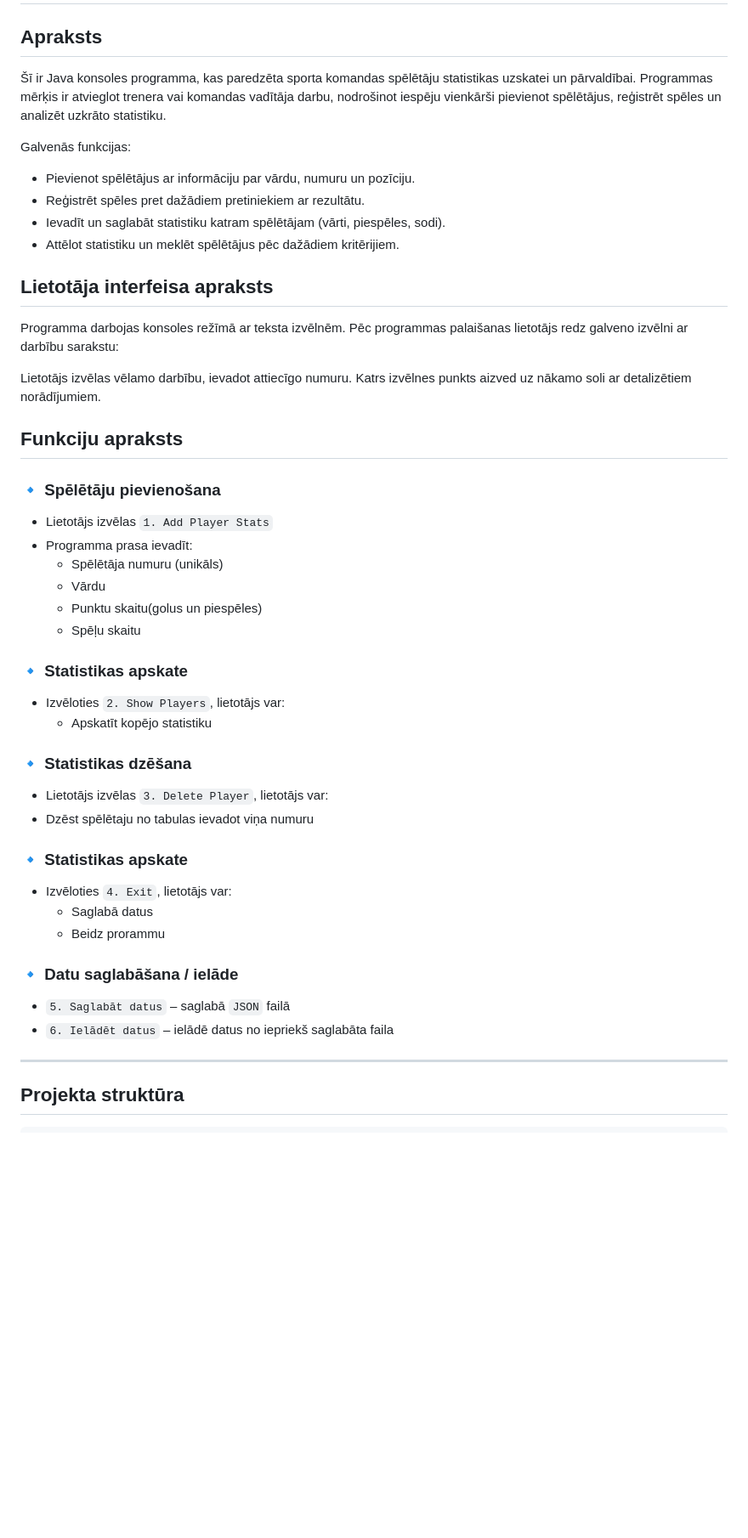
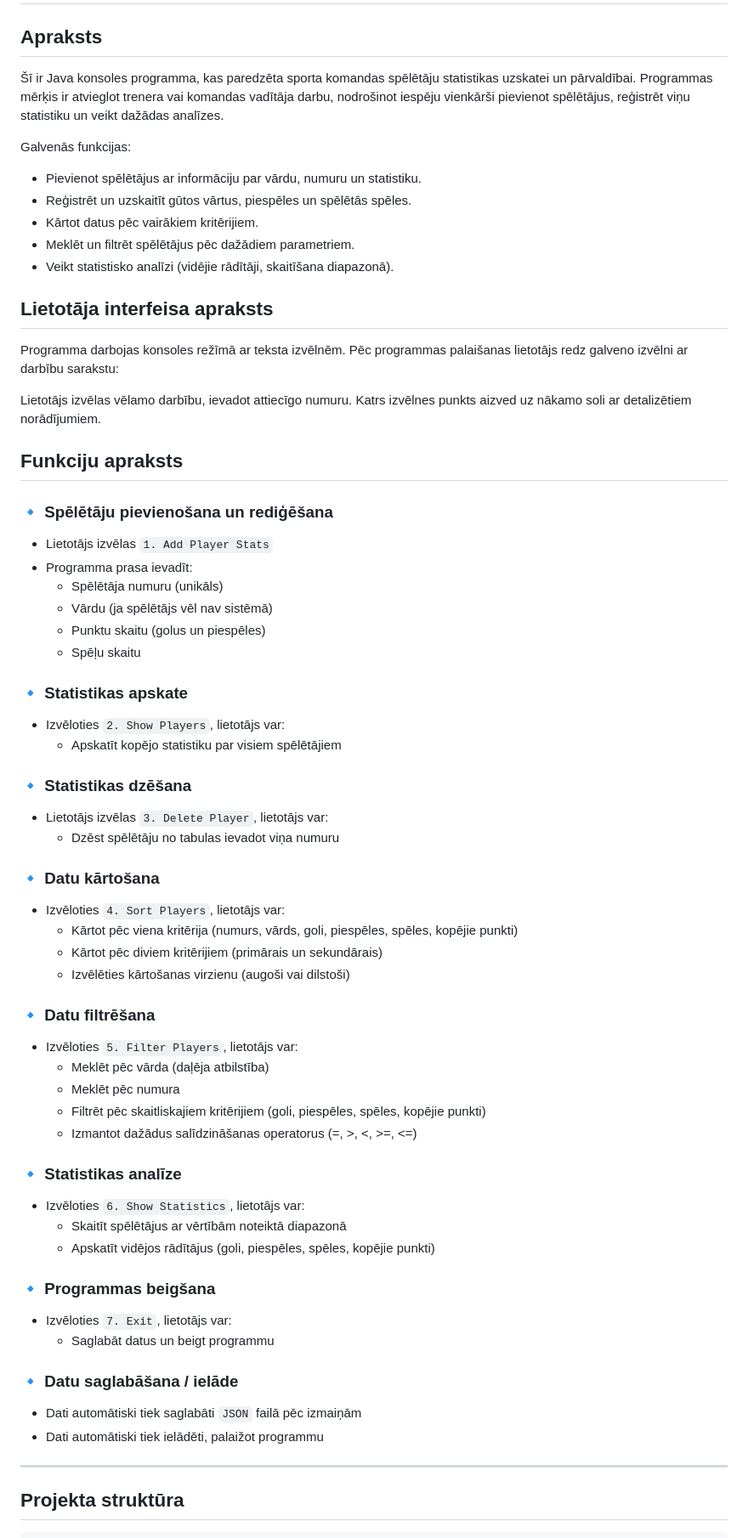
Before and after one commit to 23DP2ASalk/Statistics_tracker, a Markdown page: README.md, the part around the change printed below. Shown: that part at 85% size. Drawn GitHub-style; blank space fills up the shorter version.

Commit message:
atjauninaju readme failu

```diff
--- a/README.md
+++ b/README.md
@@ -2,13 +2,14 @@
 
 ## Apraksts
 
-Šī ir Java konsoles programma, kas paredzēta sporta komandas spēlētāju statistikas uzskatei un pārvaldībai. Programmas mērķis ir atvieglot trenera vai komandas vadītāja darbu, nodrošinot iespēju vienkārši pievienot spēlētājus, reģistrēt spēles un analizēt uzkrāto statistiku.
+Šī ir Java konsoles programma, kas paredzēta sporta komandas spēlētāju statistikas uzskatei un pārvaldībai. Programmas mērķis ir atvieglot trenera vai komandas vadītāja darbu, nodrošinot iespēju vienkārši pievienot spēlētājus, reģistrēt viņu statistiku un veikt dažādas analīzes.
 
 Galvenās funkcijas:
-- Pievienot spēlētājus ar informāciju par vārdu, numuru un pozīciju.
-- Reģistrēt spēles pret dažādiem pretiniekiem ar rezultātu.
-- Ievadīt un saglabāt statistiku katram spēlētājam (vārti, piespēles, sodi).
-- Attēlot statistiku un meklēt spēlētājus pēc dažādiem kritērijiem.
+- Pievienot spēlētājus ar informāciju par vārdu, numuru un statistiku.
+- Reģistrēt un uzskaitīt gūtos vārtus, piespēles un spēlētās spēles.
+- Kārtot datus pēc vairākiem kritērijiem.
+- Meklēt un filtrēt spēlētājus pēc dažādiem parametriem.
+- Veikt statistisko analīzi (vidējie rādītāji, skaitīšana diapazonā).
 
 ## Lietotāja interfeisa apraksts
 
@@ -18,30 +19,47 @@ Lietotājs izvēlas vēlamo darbību, ievadot attiecīgo numuru. Katrs izvēlnes
 
 ## Funkciju apraksts
 
-### 🔹 Spēlētāju pievienošana
+### 🔹 Spēlētāju pievienošana un rediģēšana
 - Lietotājs izvēlas `1. Add Player Stats`
 - Programma prasa ievadīt:
   - Spēlētāja numuru (unikāls)
-  - Vārdu
-  - Punktu skaitu(golus un piespēles)
+  - Vārdu (ja spēlētājs vēl nav sistēmā)
+  - Punktu skaitu (golus un piespēles)
   - Spēļu skaitu
 
 ### 🔹 Statistikas apskate
 - Izvēloties `2. Show Players`, lietotājs var:
-  - Apskatīt kopējo statistiku
+  - Apskatīt kopējo statistiku par visiem spēlētājiem
 
 ### 🔹 Statistikas dzēšana
 - Lietotājs izvēlas `3. Delete Player`, lietotājs var:
-- Dzēst spēlētaju no tabulas ievadot viņa numuru
+  - Dzēst spēlētāju no tabulas ievadot viņa numuru
 
-### 🔹 Statistikas apskate
-- Izvēloties `4. Exit`, lietotājs var:
-  - Saglabā datus
-  - Beidz prorammu
+### 🔹 Datu kārtošana
+- Izvēloties `4. Sort Players`, lietotājs var:
+  - Kārtot pēc viena kritērija (numurs, vārds, goli, piespēles, spēles, kopējie punkti)
+  - Kārtot pēc diviem kritērijiem (primārais un sekundārais)
+  - Izvēlēties kārtošanas virzienu (augoši vai dilstoši)
+
+### 🔹 Datu filtrēšana
+- Izvēloties `5. Filter Players`, lietotājs var:
+  - Meklēt pēc vārda (daļēja atbilstība)
+  - Meklēt pēc numura
+  - Filtrēt pēc skaitliskajiem kritērijiem (goli, piespēles, spēles, kopējie punkti)
+  - Izmantot dažādus salīdzināšanas operatorus (=, >, <, >=, <=)
+
+### 🔹 Statistikas analīze
+- Izvēloties `6. Show Statistics`, lietotājs var:
+  - Skaitīt spēlētājus ar vērtībām noteiktā diapazonā
+  - Apskatīt vidējos rādītājus (goli, piespēles, spēles, kopējie punkti)
+
+### 🔹 Programmas beigšana
+- Izvēloties `7. Exit`, lietotājs var:
+  - Saglabāt datus un beigt programmu
 
 ### 🔹 Datu saglabāšana / ielāde
-- `5. Saglabāt datus` – saglabā `JSON` failā
-- `6. Ielādēt datus` – ielādē datus no iepriekš saglabāta faila
+- Dati automātiski tiek saglabāti `JSON` failā pēc izmaiņām
+- Dati automātiski tiek ielādēti, palaižot programmu
 
 ---
 
```
Also changed, not shown: other parts of README.md (+16 -1 lines).
